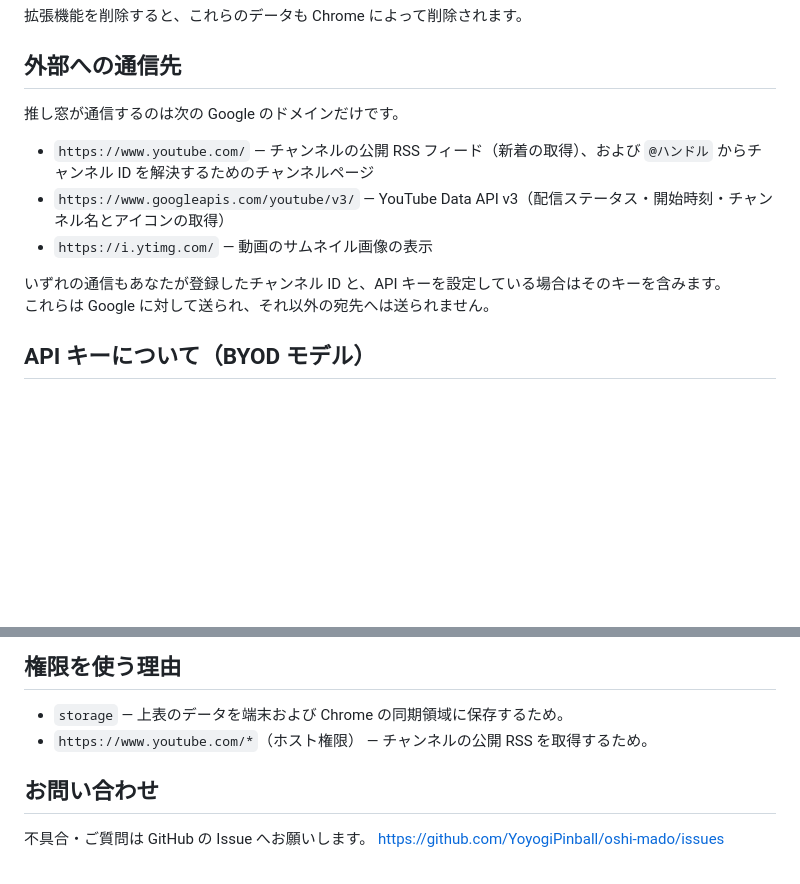
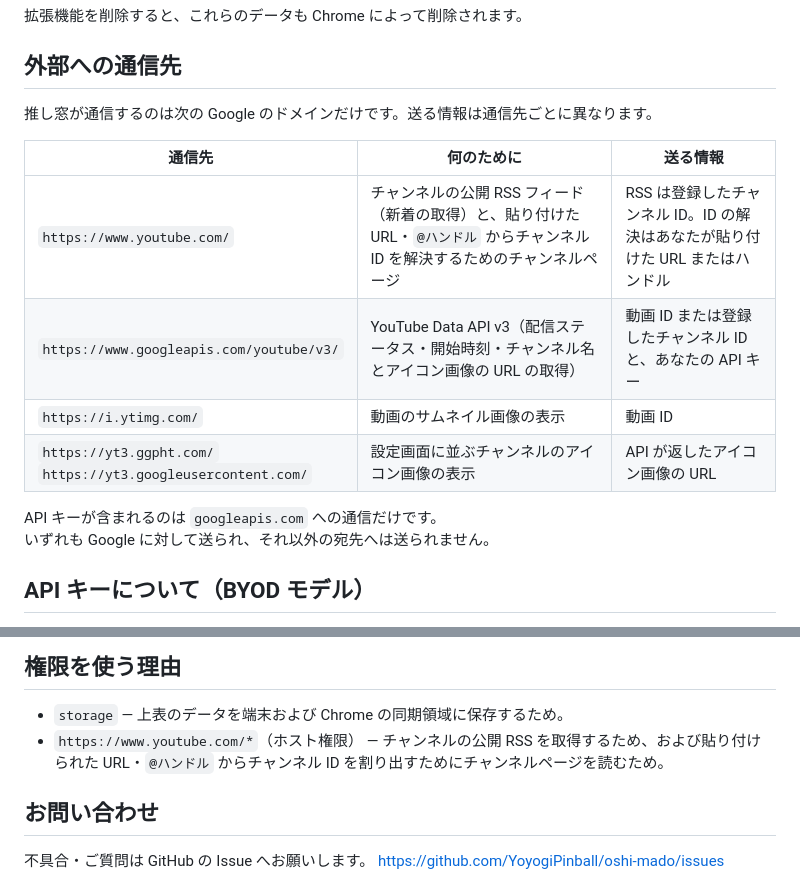
Before and after one commit to YoyogiPinball/oshi-mado, a Markdown page: PRIVACY.md, 2 parts joined by grey strips. Rendered like a GitHub page; blank space fills up the shorter version.

```diff
--- a/PRIVACY.md
+++ b/PRIVACY.md
@@ -25,13 +25,16 @@
 
 ## 外部への通信先
 
-推し窓が通信するのは次の Google のドメインだけです。
+推し窓が通信するのは次の Google のドメインだけです。送る情報は通信先ごとに異なります。
 
-- `https://www.youtube.com/` — チャンネルの公開 RSS フィード（新着の取得）、および `@ハンドル` からチャンネル ID を解決するためのチャンネルページ
-- `https://www.googleapis.com/youtube/v3/` — YouTube Data API v3（配信ステータス・開始時刻・チャンネル名とアイコンの取得）
-- `https://i.ytimg.com/` — 動画のサムネイル画像の表示
+| 通信先 | 何のために | 送る情報 |
+|-------|-----------|---------|
+| `https://www.youtube.com/` | チャンネルの公開 RSS フィード（新着の取得）と、貼り付けた URL・`@ハンドル` からチャンネル ID を解決するためのチャンネルページ | RSS は登録したチャンネル ID。ID の解決はあなたが貼り付けた URL またはハンドル |
+| `https://www.googleapis.com/youtube/v3/` | YouTube Data API v3（配信ステータス・開始時刻・チャンネル名とアイコン画像の URL の取得） | 動画 ID または登録したチャンネル ID と、あなたの API キー |
+| `https://i.ytimg.com/` | 動画のサムネイル画像の表示 | 動画 ID |
+| `https://yt3.ggpht.com/`<br>`https://yt3.googleusercontent.com/` | 設定画面に並ぶチャンネルのアイコン画像の表示 | API が返したアイコン画像の URL |
 
-いずれの通信もあなたが登録したチャンネル ID と、API キーを設定している場合はそのキーを含みます。<br>これらは Google に対して送られ、それ以外の宛先へは送られません。
+API キーが含まれるのは `googleapis.com` への通信だけです。<br>いずれも Google に対して送られ、それ以外の宛先へは送られません。
 
 ## API キーについて（BYOD モデル）
 
@@ -47,7 +50,7 @@
 ## 権限を使う理由
 
 - `storage` — 上表のデータを端末および Chrome の同期領域に保存するため。
-- `https://www.youtube.com/*`（ホスト権限） — チャンネルの公開 RSS を取得するため。
+- `https://www.youtube.com/*`（ホスト権限） — チャンネルの公開 RSS を取得するため、および貼り付けられた URL・`@ハンドル` からチャンネル ID を割り出すためにチャンネルページを読むため。
 
 ## お問い合わせ
 
```
Also changed, not shown: other parts of PRIVACY.md (+1 -1 lines), AGENTS.md (+3 -2 lines), README.md (+3 -1 lines).
